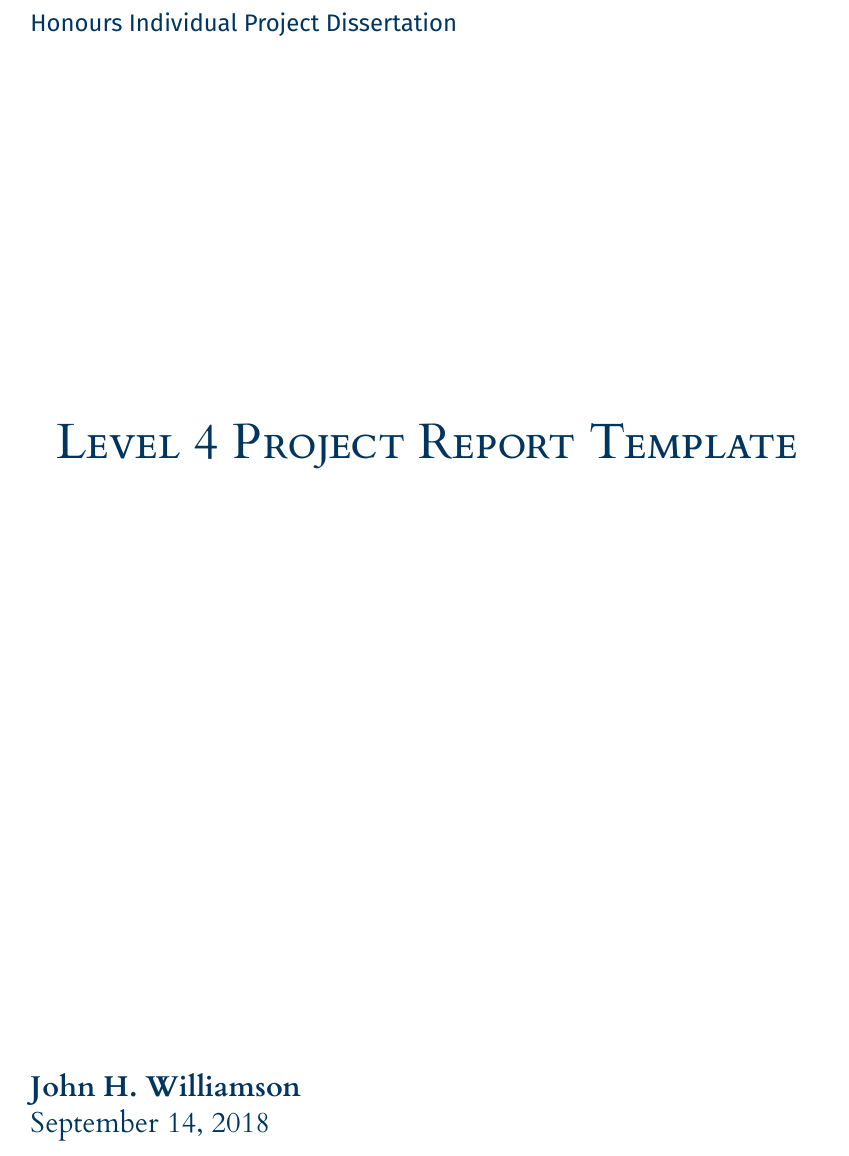
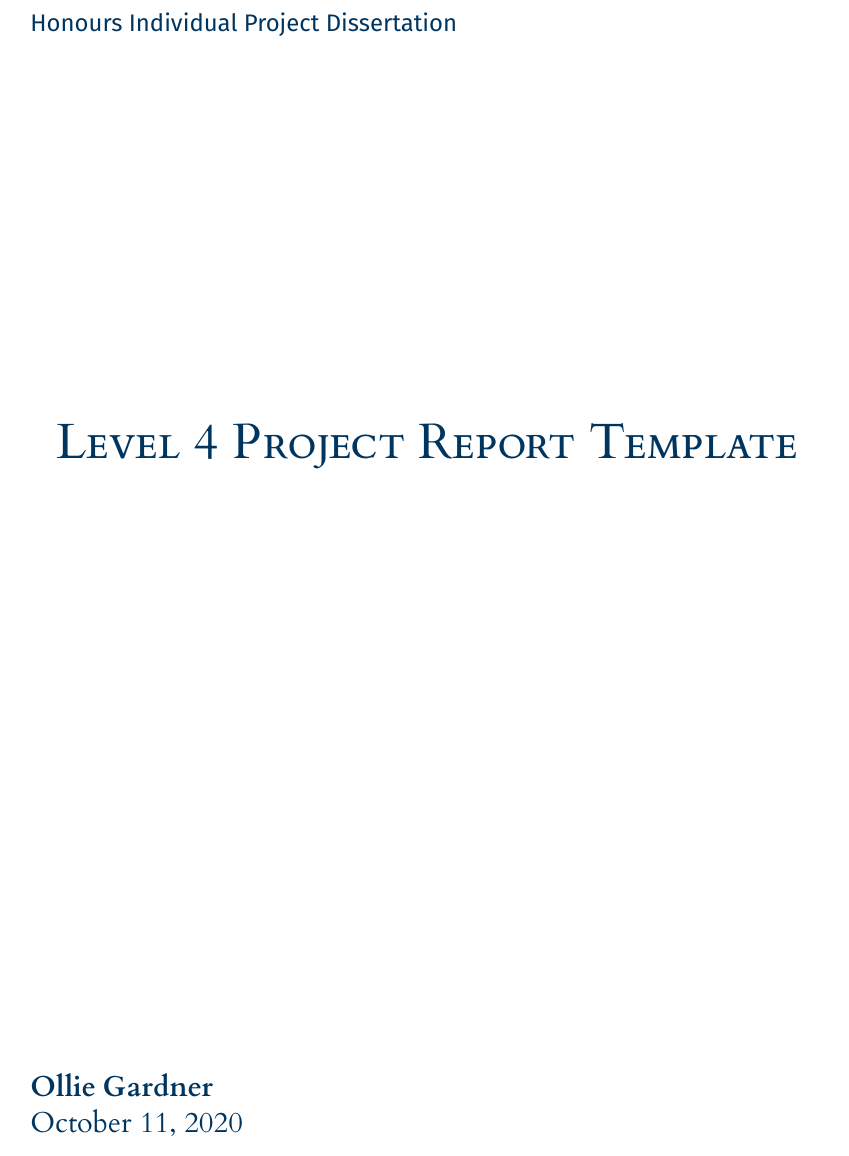
Before and after one commit to olliegardner/seminar-roulette, a LaTeX thesis (dissertation/l4proj.tex): part of page 1 of 19, cut so that both start at the same text. Compiled offline with XeLaTeX.

Commit message:
diss meta data

```diff
--- a/dissertation/l4proj.tex
+++ b/dissertation/l4proj.tex
@@ -12,8 +12,8 @@
 %==============================================================================
 %% METADATA
 \title{Level 4 Project Report Template}
-\author{John H. Williamson}
-\date{September 14, 2018}
+\author{Ollie Gardner}
+\date{\today}
 
 \maketitle
 
```
Also changed, not shown: dissertation/l4proj.pdf.
